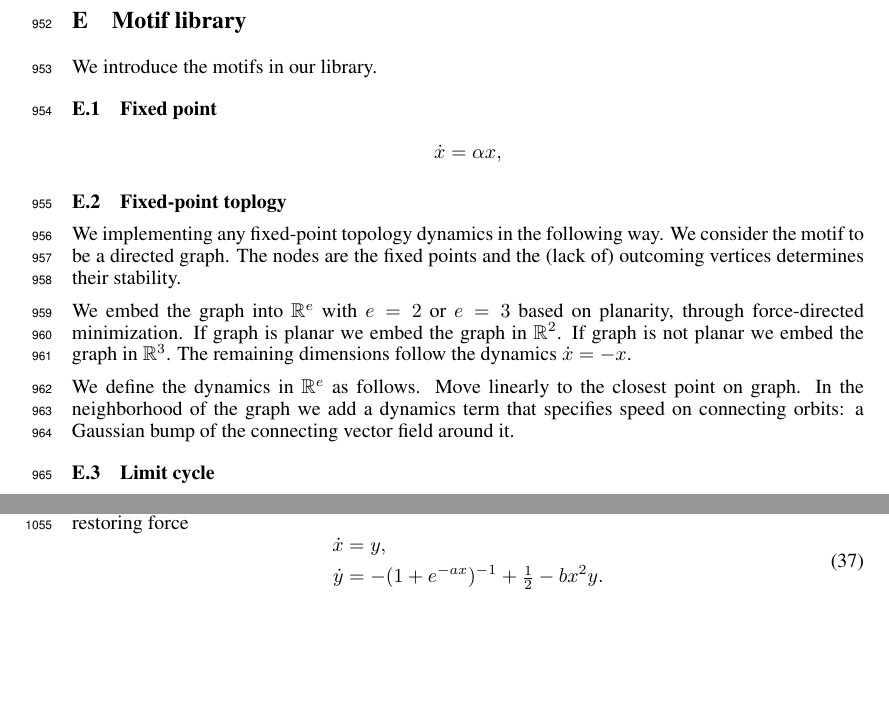
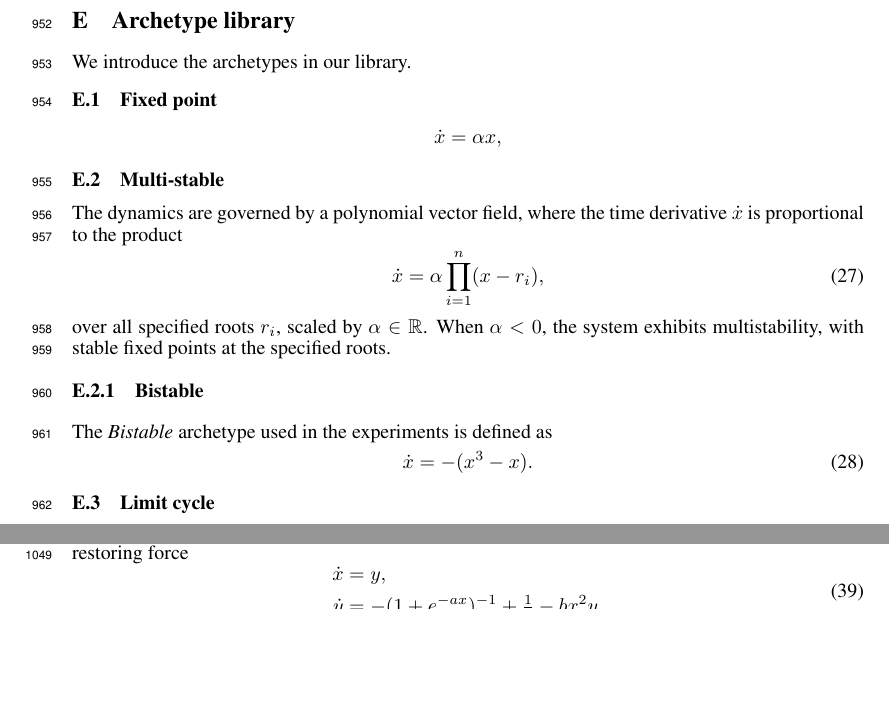
Before and after one commit to Asagodi/topological_diversity, a LaTeX paper (iam/interpretable_attractor_motifs.tex): two parts of pages 28 and 32 of 38 before the commit and two parts of pages 28 and 31 of 37 after it, joined at a grey line, cut so that both start at the same text, the shorter picture padded with empty space. Compiled offline with pdfLaTeX.

Commit message:
2bla and bistable in supp.

```diff
--- a/iam/interpretable_attractor_motifs.tex
+++ b/iam/interpretable_attractor_motifs.tex
@@ -38,7 +38,7 @@
 \newcommand{\mpcomment}[1]{\textcolor{mpcolor}{(#1)}}
 \newcommand{\ascomment}[1]{\textcolor{ascolor}{(#1)}}
 
-\graphicspath{{figures/}{figures/all_targets}}
+\graphicspath{{figures/}{figures/all_targets}{figures/all_sources}}
 
 
 \newtheorem{theorem}{Theorem}
@@ -2127,8 +2125,8 @@ These works mention interpretability:
 
 
 \newpage
-\section{Motif library}\label{sec:library}
-We introduce the motifs in our library.
+\section{Archetype library}\label{sec:library}
+We introduce the archetypes in our library.
 
 \subsection{Fixed point}\label{sec:fp}
 \[
@@ -2137,20 +2135,34 @@ We introduce the motifs in our library.
 \end{aligned}
 \]
 
+\subsection{Multi-stable}\label{sec:multistable}
+The dynamics are governed by a polynomial vector field, where the time derivative $\dot{x}$ is proportional to the product
+\begin{equation}
+\dot{x} = \alpha \prod_{i=1}^{n} (x - r_i),
+\end{equation}
+ over all specified roots $r_i$, scaled by $\alpha\in \reals$.
+When $\alpha < 0$, the system exhibits multistability, with stable fixed points at the specified roots.
+
+\subsubsection{Bistable}
+The \emph{Bistable} archetype used in the experiments is defined as
+\begin{equation}
+\dot x = - (x^3 - x).
+\end{equation}
+
 %PFTop
-\subsection{Fixed-point toplogy}\label{sec:fpt}
-We implementing any fixed-point topology dynamics in the following way.
-We consider the motif to be a directed graph. % (almost a Morse graph, but we allow for cyclicity).
-The nodes are the fixed points and the (lack of) outcoming vertices determines their stability.
-
-We embed the graph into $\reals^e$ with $e=2$ or $e=3$ based on planarity, through force-directed minimization.
-If graph is planar we embed the graph in $\reals^2$.
-If graph is not planar we embed the graph in  $\reals^3$.
-The remaining dimensions follow the dynamics $\dot x = - x$. % (or \dot x_i = - \alpha_i x_i)
-
-We define the dynamics in $\reals^e$ as follows.
-Move linearly to the closest point on graph.
-In the neighborhood of the graph we add a dynamics term that specifies speed on connecting orbits: a Gaussian bump of the connecting vector field around it.
+%\subsection{Fixed-point toplogy}\label{sec:fpt}
+%We implementing any fixed-point topology dynamics in the following way.
+%We consider the motif to be a directed graph. % (almost a Morse graph, but we allow for cyclicity).
+%The nodes are the fixed points and the (lack of) outcoming vertices determines their stability.
+%
+%We embed the graph into $\reals^e$ with $e=2$ or $e=3$ based on planarity, through force-directed minimization.
+%If graph is planar we embed the graph in $\reals^2$.
+%If graph is not planar we embed the graph in  $\reals^3$.
+%The remaining dimensions follow the dynamics $\dot x = - x$. % (or \dot x_i = - \alpha_i x_i)
+%
+%We define the dynamics in $\reals^e$ as follows.
+%Move linearly to the closest point on graph.
+%In the neighborhood of the graph we add a dynamics term that specifies speed on connecting orbits: a Gaussian bump of the connecting vector field around it.
 
 
 %%LC eqs
```
Also changed, not shown: iam/interpretable_attractor_motifs.tex (47 more changed lines).
